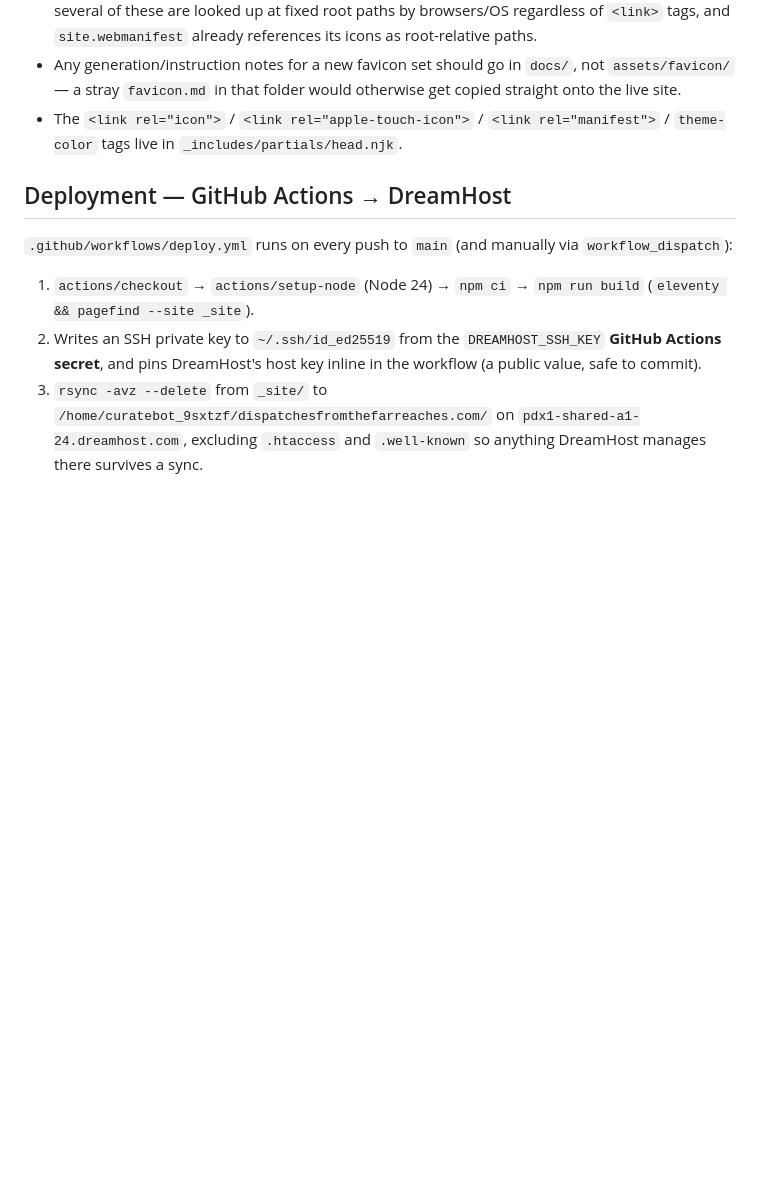
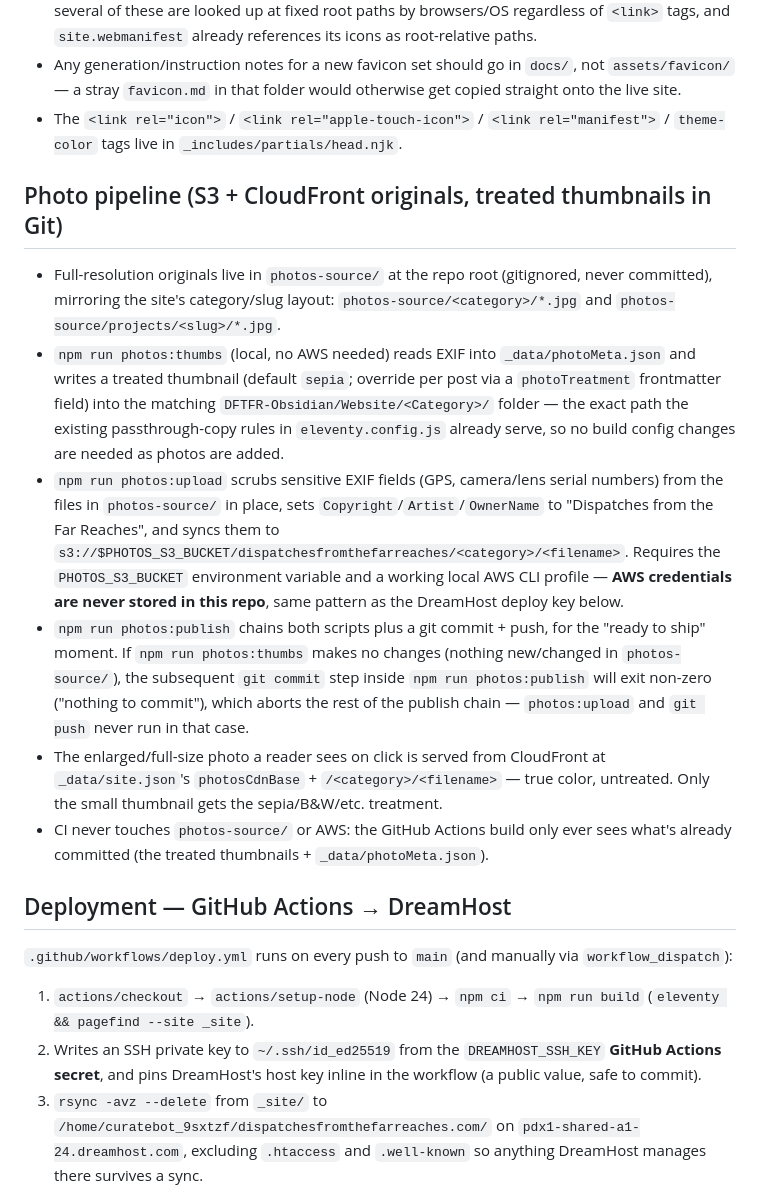
Before and after one commit to bchmura/DispatchesFromTheFarReaches, a Markdown page: docs/site-integrations.md, the part around the change. Drawn GitHub-style; blank space fills up the shorter version.

Commit message:
Document the photo pipeline in site-integrations.md and the design spec

```diff
--- a/docs/site-integrations.md
+++ b/docs/site-integrations.md
@@ -51,6 +51,33 @@ credential actually lives.
 - The `<link rel="icon">` / `<link rel="apple-touch-icon">` / `<link rel="manifest">` /
   `theme-color` tags live in `_includes/partials/head.njk`.
 
+## Photo pipeline (S3 + CloudFront originals, treated thumbnails in Git)
+
+- Full-resolution originals live in `photos-source/` at the repo root (gitignored, never
+  committed), mirroring the site's category/slug layout: `photos-source/<category>/*.jpg` and
+  `photos-source/projects/<slug>/*.jpg`.
+- `npm run photos:thumbs` (local, no AWS needed) reads EXIF into `_data/photoMeta.json` and
+  writes a treated thumbnail (default `sepia`; override per post via a `photoTreatment`
+  frontmatter field) into the matching `DFTFR-Obsidian/Website/<Category>/` folder — the exact
+  path the existing passthrough-copy rules in `eleventy.config.js` already serve, so no build
+  config changes are needed as photos are added.
+- `npm run photos:upload` scrubs sensitive EXIF fields (GPS, camera/lens serial numbers) from the
+  files in `photos-source/` in place, sets `Copyright`/`Artist`/`OwnerName` to "Dispatches from
+  the Far Reaches", and syncs them to
+  `s3://$PHOTOS_S3_BUCKET/dispatchesfromthefarreaches/<category>/<filename>`. Requires the
+  `PHOTOS_S3_BUCKET` environment variable and a working local AWS CLI profile — **AWS credentials
+  are never stored in this repo**, same pattern as the DreamHost deploy key below.
+- `npm run photos:publish` chains both scripts plus a git commit + push, for the "ready to ship"
+  moment. If `npm run photos:thumbs` makes no changes (nothing new/changed in `photos-source/`),
+  the subsequent `git commit` step inside `npm run photos:publish` will exit non-zero ("nothing to
+  commit"), which aborts the rest of the publish chain — `photos:upload` and `git push` never run
+  in that case.
+- The enlarged/full-size photo a reader sees on click is served from CloudFront at
+  `_data/site.json`'s `photosCdnBase` + `/<category>/<filename>` — true color, untreated. Only
+  the small thumbnail gets the sepia/B&W/etc. treatment.
+- CI never touches `photos-source/` or AWS: the GitHub Actions build only ever sees what's
+  already committed (the treated thumbnails + `_data/photoMeta.json`).
+
 ## Deployment — GitHub Actions → DreamHost
 
 `.github/workflows/deploy.yml` runs on every push to `main` (and manually via
```
Also changed, not shown: docs/designSpecifications-updated.md (+7 -1 lines).
